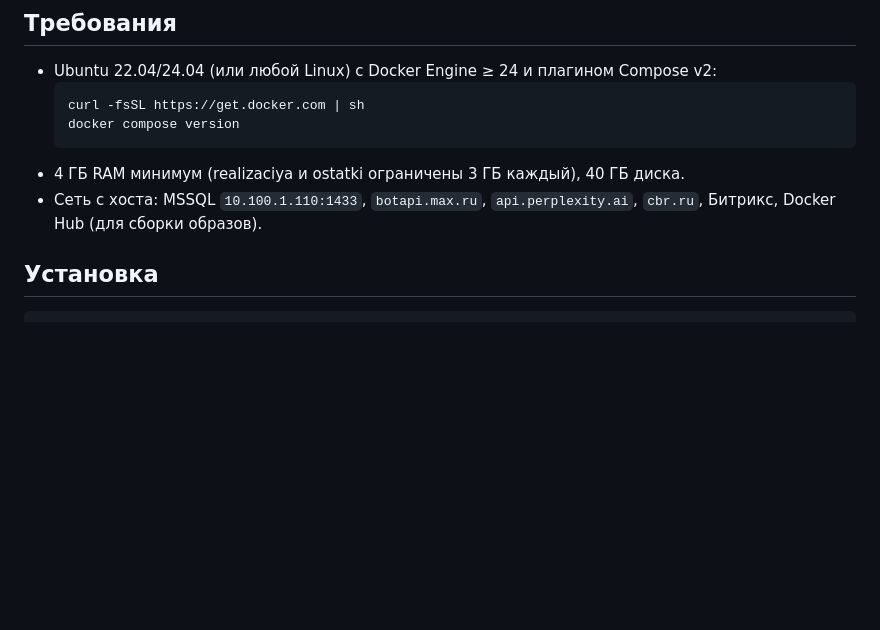
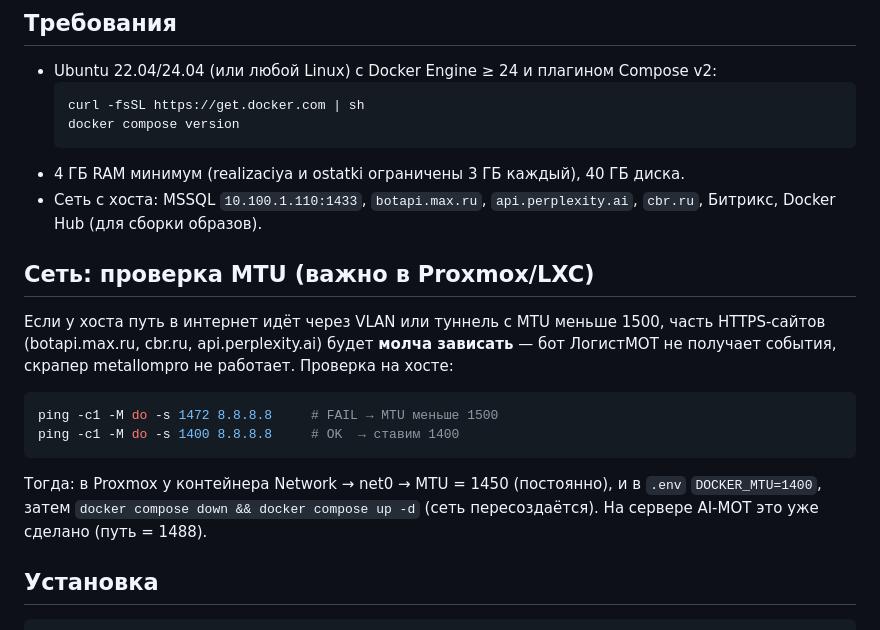
Before and after one commit to Trest-SZMA/AI_MOT, a Markdown page: docs/DOCKER.md, the part around the change. Drawn GitHub-style; blank space fills up the shorter version.

Commit message:
docs: проверка и настройка MTU для Docker в LXC

````diff
--- a/docs/DOCKER.md
+++ b/docs/DOCKER.md
@@ -27,6 +27,21 @@ deploy/docker/tools/         entrypoint, ночная пересборка, бэ
   ```
 - 4 ГБ RAM минимум (realizaciya и ostatki ограничены 3 ГБ каждый), 40 ГБ диска.
 - Сеть с хоста: MSSQL `10.100.1.110:1433`, `botapi.max.ru`, `api.perplexity.ai`, `cbr.ru`, Битрикс, Docker Hub (для сборки образов).
+
+## Сеть: проверка MTU (важно в Proxmox/LXC)
+
+Если у хоста путь в интернет идёт через VLAN или туннель с MTU меньше 1500, часть HTTPS-сайтов
+(botapi.max.ru, cbr.ru, api.perplexity.ai) будет **молча зависать** — бот ЛогистМОТ не получает
+события, скрапер metallompro не работает. Проверка на хосте:
+
+```bash
+ping -c1 -M do -s 1472 8.8.8.8     # FAIL → MTU меньше 1500
+ping -c1 -M do -s 1400 8.8.8.8     # OK  → ставим 1400
+```
+
+Тогда: в Proxmox у контейнера Network → net0 → MTU = 1450 (постоянно), и в `.env`
+`DOCKER_MTU=1400`, затем `docker compose down && docker compose up -d` (сеть пересоздаётся).
+На сервере AI-MOT это уже сделано (путь = 1488).
 
 ## Установка
 
````
